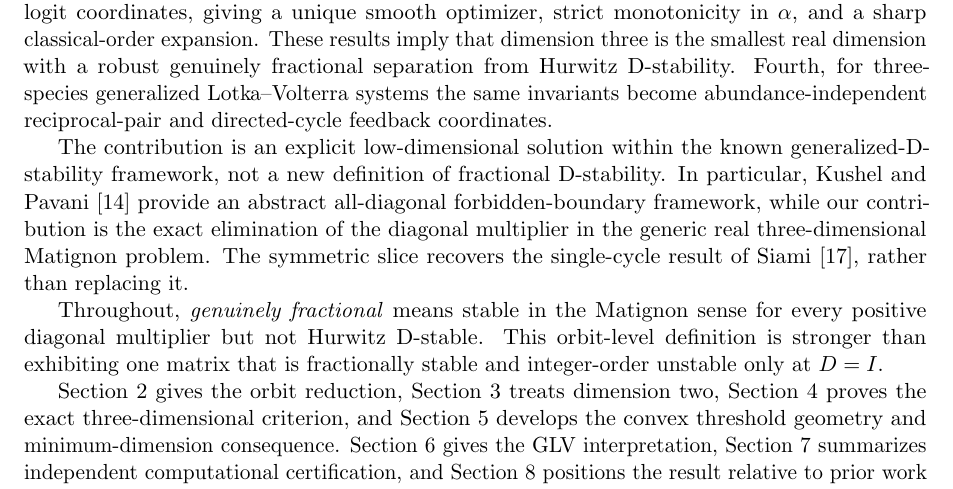
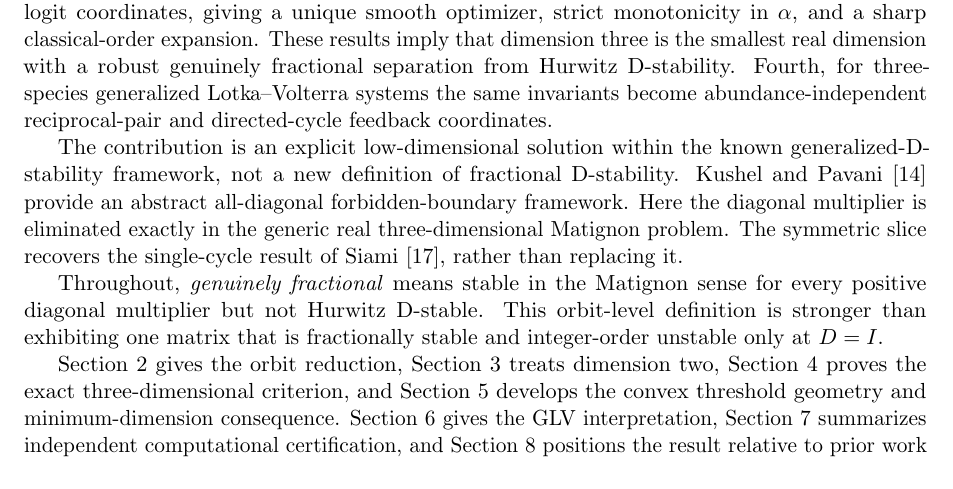
Before and after one commit to maximilianolucius/fractional-d-stability-networks, a LaTeX paper (paper/submission-tight.tex, which reads paper/sections/01-introduction-submission.tex): part of page 2 of 15, cut so that both start at the same text. Compiled offline with pdfLaTeX.

Commit message:
paper: make SIAM prior-art prose bibliography-compatible

```diff
--- a/paper/sections/01-introduction-submission.tex
+++ b/paper/sections/01-introduction-submission.tex
@@ -22,7 +22,7 @@ is therefore an exact genuinely fractional D-stable band.
 
 The paper makes four main contributions. First, dimension two is classified exactly and cannot support a full-dimensional genuinely fractional difference class. Second, the real-\(3\times3\) positive-diagonal Matignon problem is reduced to the exact threshold \(T_\alpha\), with a complete characterization of the interior. Third, the threshold objective is globally strictly convex in logit coordinates, giving a unique smooth optimizer, strict monotonicity in \(\alpha\), and a sharp classical-order expansion. These results imply that dimension three is the smallest real dimension with a robust genuinely fractional separation from Hurwitz D-stability. Fourth, for three-species generalized Lotka--Volterra systems the same invariants become abundance-independent reciprocal-pair and directed-cycle feedback coordinates.
 
-The contribution is an explicit low-dimensional solution within the known generalized-D-stability framework, not a new definition of fractional D-stability. In particular, \citet{KushelPavani2022} provide an abstract all-diagonal forbidden-boundary framework, while our contribution is the exact elimination of the diagonal multiplier in the generic real three-dimensional Matignon problem. The symmetric slice recovers the single-cycle result of \citet{Siami2021}, rather than replacing it.
+The contribution is an explicit low-dimensional solution within the known generalized-D-stability framework, not a new definition of fractional D-stability. Kushel and Pavani \cite{KushelPavani2022} provide an abstract all-diagonal forbidden-boundary framework. Here the diagonal multiplier is eliminated exactly in the generic real three-dimensional Matignon problem. The symmetric slice recovers the single-cycle result of Siami \cite{Siami2021}, rather than replacing it.
 
 Throughout, \emph{genuinely fractional} means stable in the Matignon sense for every positive diagonal multiplier but not Hurwitz D-stable. This orbit-level definition is stronger than exhibiting one matrix that is fractionally stable and integer-order unstable only at \(D=I\).
 
```
